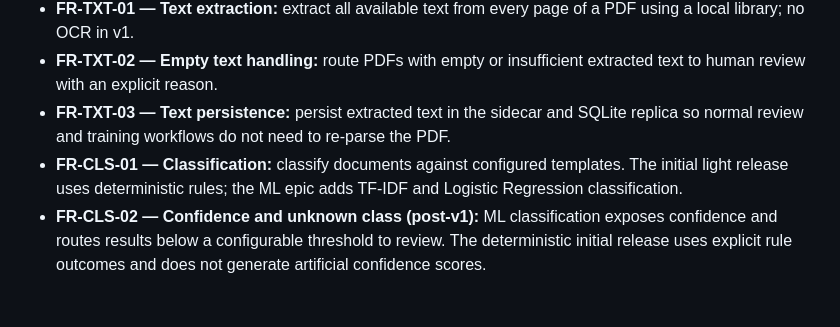
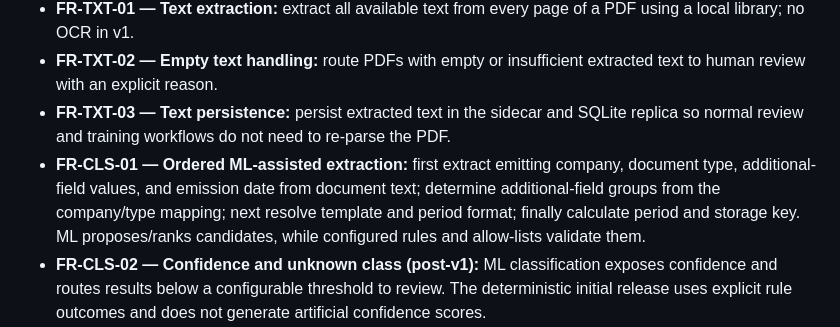
Before and after one commit to napnap75/multiarch-docker-images, a Markdown page: automatic-pdf-renamer/epics.md, the part around the change. Rendered like a GitHub page; blank space fills up the shorter version.

Commit message:
Align ML epic with staged ingestion pipeline

```diff
--- a/automatic-pdf-renamer/epics.md
+++ b/automatic-pdf-renamer/epics.md
@@ -47,7 +47,7 @@ The following inventory consolidates the requirements from the project brief and
 - **FR-TXT-01 — Text extraction:** extract all available text from every page of a PDF using a local library; no OCR in v1.
 - **FR-TXT-02 — Empty text handling:** route PDFs with empty or insufficient extracted text to human review with an explicit reason.
 - **FR-TXT-03 — Text persistence:** persist extracted text in the sidecar and SQLite replica so normal review and training workflows do not need to re-parse the PDF.
-- **FR-CLS-01 — Classification:** classify documents against configured templates. The initial light release uses deterministic rules; the ML epic adds TF-IDF and Logistic Regression classification.
+- **FR-CLS-01 — Ordered ML-assisted extraction:** first extract emitting company, document type, additional-field values, and emission date from document text; determine additional-field groups from the company/type mapping; next resolve template and period format; finally calculate period and storage key. ML proposes/ranks candidates, while configured rules and allow-lists validate them.
 - **FR-CLS-02 — Confidence and unknown class (post-v1):** ML classification exposes confidence and routes results below a configurable threshold to review. The deterministic initial release uses explicit rule outcomes and does not generate artificial confidence scores.
 - **FR-FLD-01 — Common fields:** every document has template, emission date, emitting company, document type, and period.
 - **FR-FLD-02 — Optional fields:** templates define optional fields and reusable field groups with formats, allowed values, and extraction rules.
```
